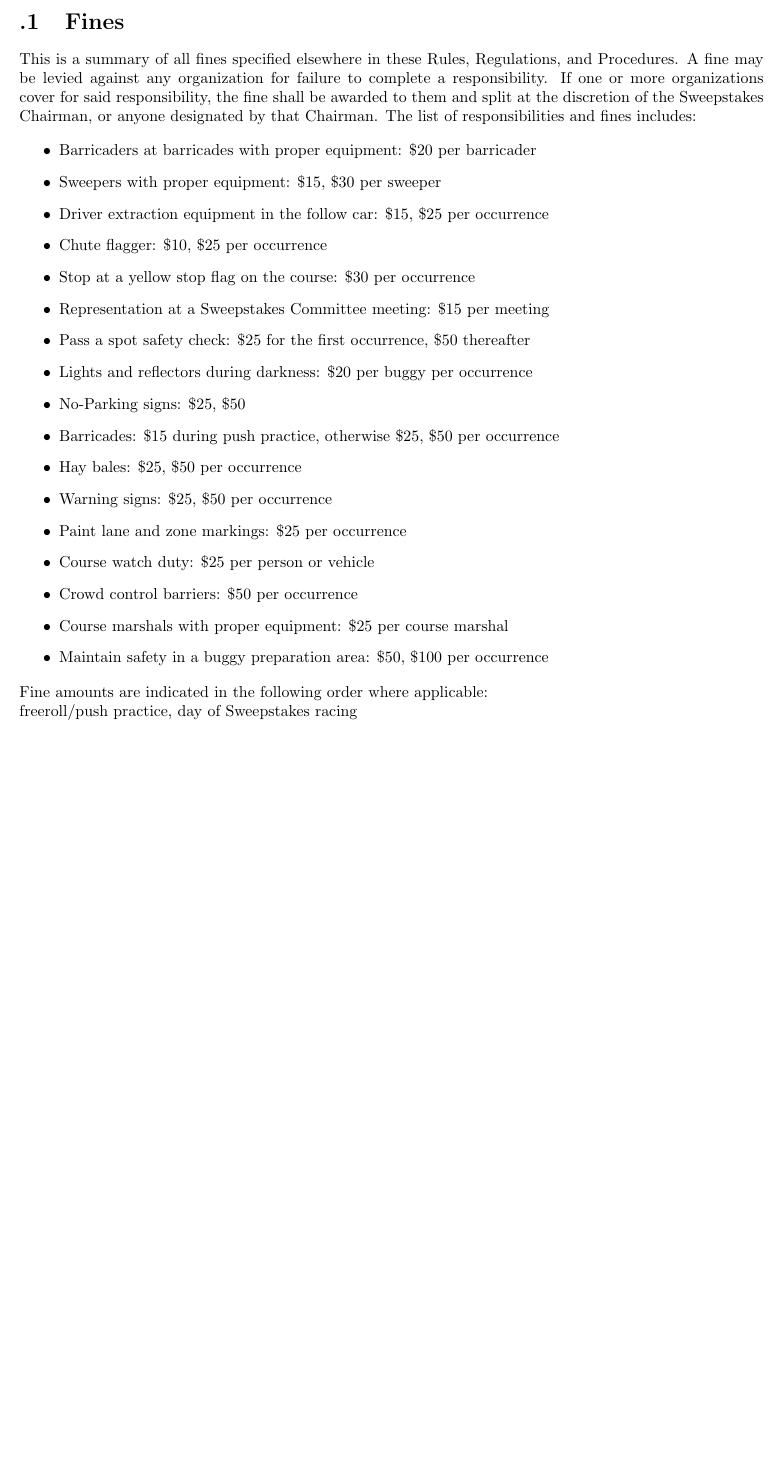
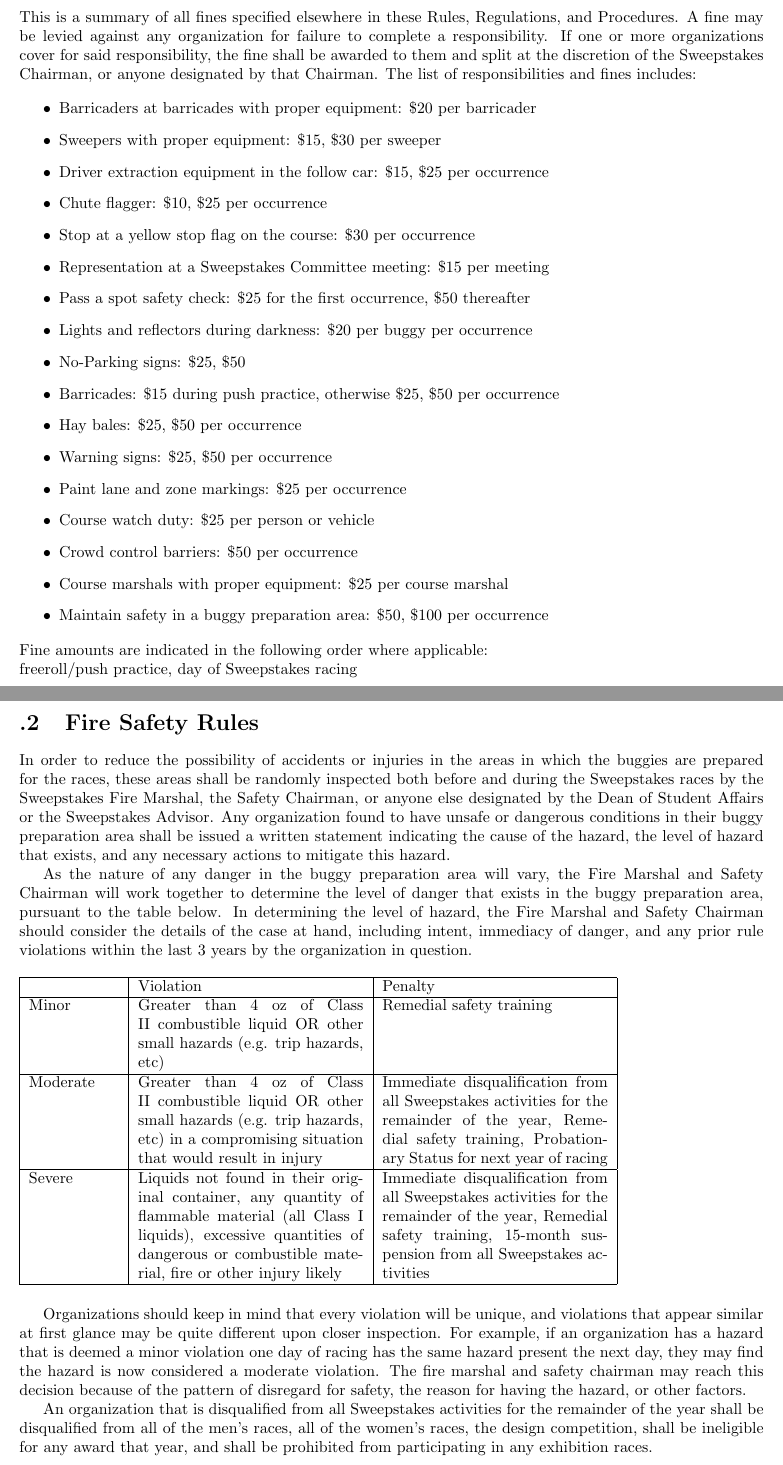
Before and after one commit to CMUBuggy/rules, a LaTeX thesis (rules.tex, which reads FireSafety.tex): part of page 84 of 84 before the commit and two parts of pages 84 and 85 of 85 after it, the two joined at a grey line, cut at the place of the change, the shorter picture padded with empty space. Compiled offline with pdfLaTeX.

Commit message:
Added Fire Safety Rules Appendix

```diff
--- /dev/null
+++ b/FireSafety.tex
@@ -0,0 +1,25 @@
+\section{Fire Safety Rules}
+
+% DRAFT 2/20/2012
+
+In order to reduce the possibility of accidents or injuries in the areas in which the buggies are prepared for the races, these areas shall be randomly inspected both before and during the Sweepstakes races by the Sweepstakes Fire Marshal, the Safety Chairman, or anyone else designated by the Dean of Student Affairs or the Sweepstakes Advisor.  Any organization found to have unsafe or dangerous conditions in their buggy preparation area shall be issued a written statement indicating the cause of the hazard, the level of hazard that exists, and any necessary actions to mitigate this hazard.
+
+As the nature of any danger in the buggy preparation area will vary, the Fire Marshal and Safety Chairman will work together to determine the level of danger that exists in the buggy preparation area, pursuant to the table below. In determining the level of hazard, the Fire Marshal and Safety Chairman should consider the details of the case at hand, including intent, immediacy of danger, and any prior rule violations within the last 3 years by the organization in question.
+
+\begin{table}[h]
+\begin{tabular}{|p{2cm}|p{5cm}|p{5cm}|}
+  \hline
+  & Violation & Penalty \\
+  \hline
+  Minor & Greater than  4 oz of  Class II combustible liquid OR other small hazards (e.g. trip hazards, etc) & Remedial safety training \\
+  \hline
+  Moderate & Greater than  4 oz of  Class II combustible liquid OR other small hazards (e.g. trip hazards, etc) in a compromising situation that would result in injury & Immediate disqualification from all Sweepstakes activities for the remainder of the year, Remedial safety training, Probationary Status for next year of racing \\
+  \hline
+  Severe & Liquids not found in their original container, any quantity of flammable material (all Class I liquids), excessive quantities of dangerous or combustible material,  fire or other injury likely & Immediate disqualification from all Sweepstakes activities for the remainder of the year, Remedial safety training, 15-month suspension from all Sweepstakes activities \\
+  \hline
+\end{tabular}
+\end{table}
+
+Organizations should keep in mind that every violation will be unique, and violations that appear similar at first glance may be quite different upon closer inspection.  For example, if an organization has a hazard that is deemed a minor violation one day of racing has the same hazard present the next day, they may find the hazard is now considered a moderate violation.  The fire marshal and safety chairman may reach this decision because of the pattern of disregard for safety, the reason for having the hazard, or other factors.
+
+An organization that is disqualified from all Sweepstakes activities for the remainder of the year shall be disqualified from all of the men’s races, all of the women’s races, the design competition, shall be ineligible for any award that year, and shall be prohibited from participating in any exhibition races.
--- a/rules.tex
+++ b/rules.tex
@@ -28,3 +30,5 @@
 \include{AppendixFines}
+\include{FireSafety}
+\end{appendices}
 
 \end{document}
```
Also changed, not shown: AppendixFines.tex (+0 -2 lines), rules.pdf, rules.tex (2 more changed lines).
